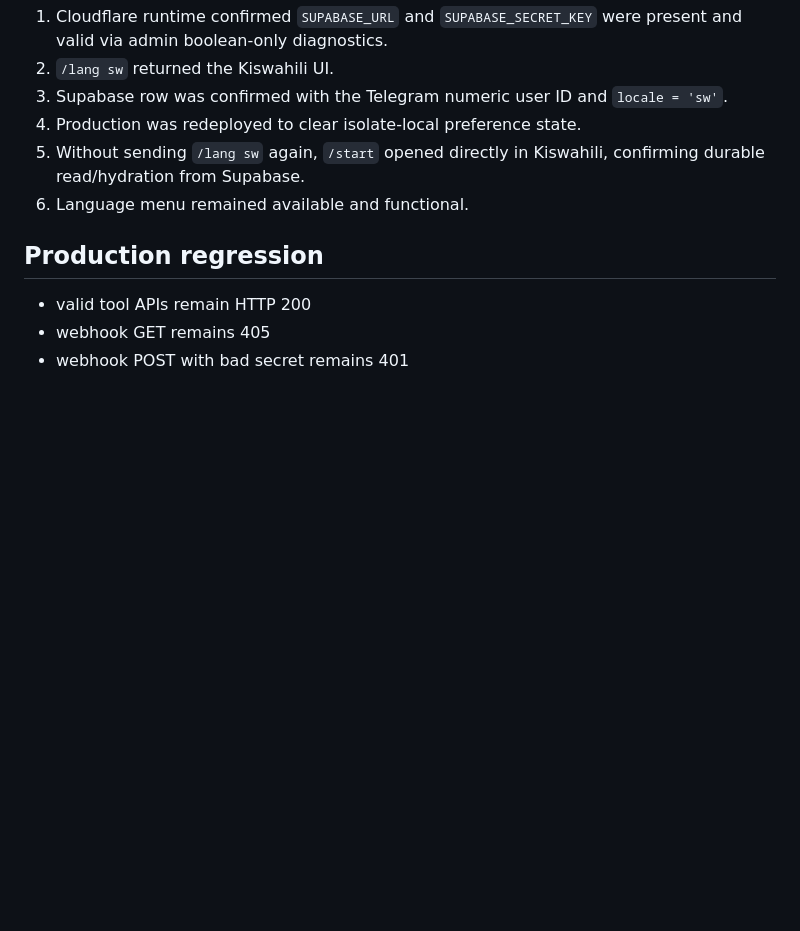
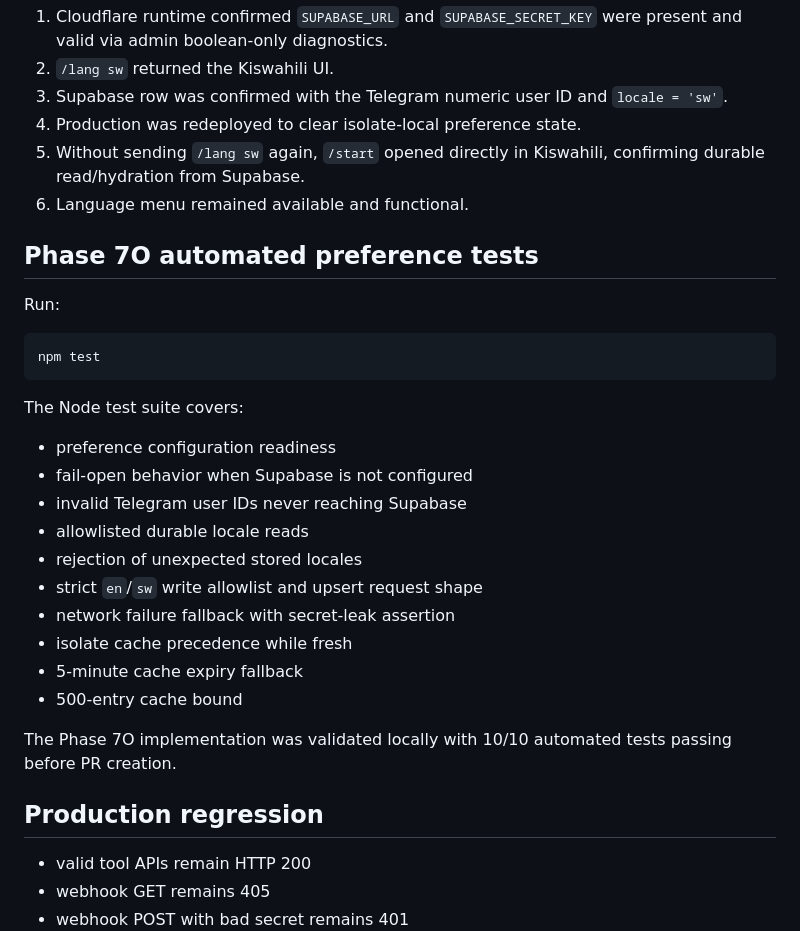
Before and after one commit to sautilink/sautilink-cloud-engine, a Markdown page: docs/TESTING.md, the part around the change. Drawn GitHub-style; blank space fills up the shorter version.

Commit message:
docs: add Phase 7O automated preference tests

````diff
--- a/docs/TESTING.md
+++ b/docs/TESTING.md
@@ -62,6 +62,29 @@ Production validation completed:
 5. Without sending `/lang sw` again, `/start` opened directly in Kiswahili, confirming durable read/hydration from Supabase.
 6. Language menu remained available and functional.
 
+## Phase 7O automated preference tests
+
+Run:
+
+```bash
+npm test
+```
+
+The Node test suite covers:
+
+- preference configuration readiness
+- fail-open behavior when Supabase is not configured
+- invalid Telegram user IDs never reaching Supabase
+- allowlisted durable locale reads
+- rejection of unexpected stored locales
+- strict `en`/`sw` write allowlist and upsert request shape
+- network failure fallback with secret-leak assertion
+- isolate cache precedence while fresh
+- 5-minute cache expiry fallback
+- 500-entry cache bound
+
+The Phase 7O implementation was validated locally with 10/10 automated tests passing before PR creation.
+
 ## Production regression
 
 - valid tool APIs remain HTTP 200
````
